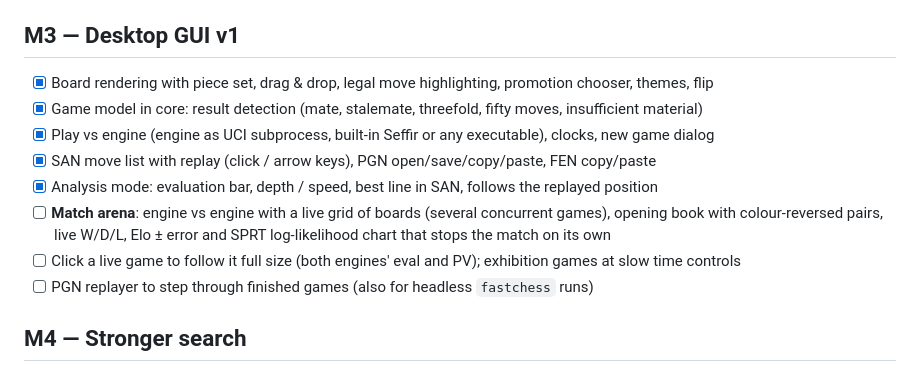
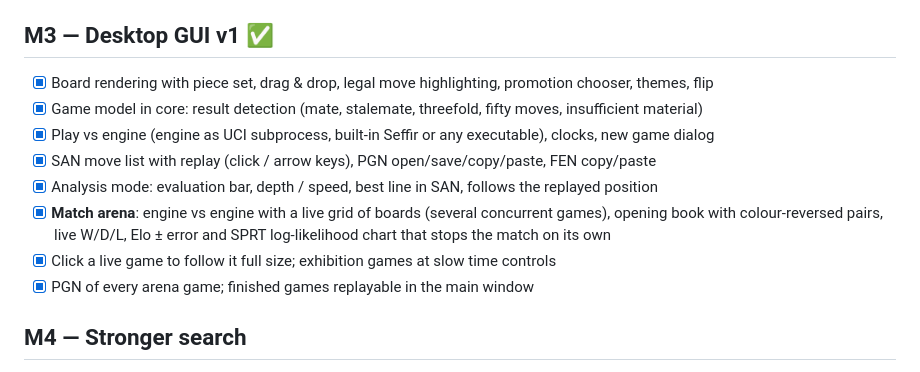
Before and after one commit to Sefirr-dot/Seffir-chess-engine, a Markdown page: docs/ROADMAP.md, the part around the change. GitHub-like rendering.

```diff
--- a/docs/ROADMAP.md
+++ b/docs/ROADMAP.md
@@ -23,16 +23,16 @@ Each milestone is one or more branches/PRs. A milestone is done when it is merge
 - [x] MVV-LVA capture ordering, draws by repetition / fifty-move rule
 - [x] Self-contained `seffir.jar` + launcher scripts for GUIs — depth 7 in ~2 s from the start position
 
-## M3 — Desktop GUI v1
+## M3 — Desktop GUI v1 ✅
 - [x] Board rendering with piece set, drag & drop, legal move highlighting, promotion chooser, themes, flip
 - [x] Game model in core: result detection (mate, stalemate, threefold, fifty moves, insufficient material)
 - [x] Play vs engine (engine as UCI subprocess, built-in Seffir or any executable), clocks, new game dialog
 - [x] SAN move list with replay (click / arrow keys), PGN open/save/copy/paste, FEN copy/paste
 - [x] Analysis mode: evaluation bar, depth / speed, best line in SAN, follows the replayed position
-- [ ] **Match arena**: engine vs engine with a live grid of boards (several concurrent games), opening book with
+- [x] **Match arena**: engine vs engine with a live grid of boards (several concurrent games), opening book with
       colour-reversed pairs, live W/D/L, Elo ± error and SPRT log-likelihood chart that stops the match on its own
-- [ ] Click a live game to follow it full size (both engines' eval and PV); exhibition games at slow time controls
-- [ ] PGN replayer to step through finished games (also for headless `fastchess` runs)
+- [x] Click a live game to follow it full size; exhibition games at slow time controls
+- [x] PGN of every arena game; finished games replayable in the main window
 
 ## M4 — Stronger search
 - [ ] Transposition table
```
Also changed, not shown: CONTRIBUTING.md (+16 -3 lines), README.md (+17 -2 lines), docs/images/arena.png (added), 10 other files.
